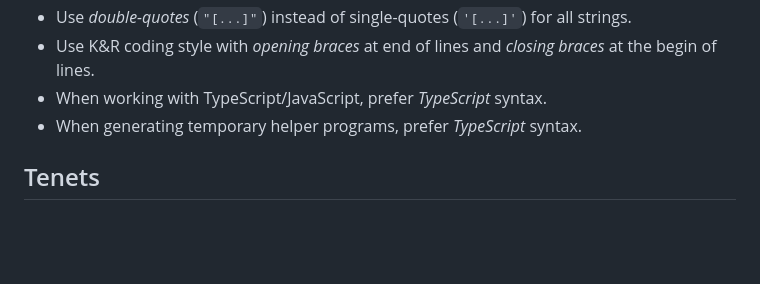
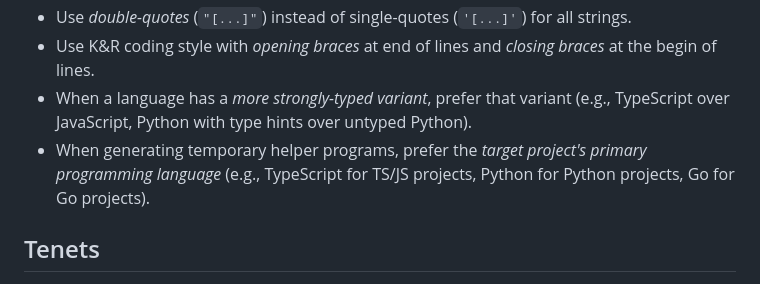
Before and after one commit to Brusdeylins/ase, a Markdown page: plugin/meta/ase-constitution.md, the part around the change. Drawn GitHub-style; blank space fills up the shorter version.

Commit message:
make code-lint skill language-agnostic
Replace hardcoded TypeScript/JavaScript/ECMAScript references in
ase-code-lint SKILL.md with generic formulations plus language
examples, so the linter works correctly on Python, Go, Rust, Java
etc. Generalize the ase-constitution.md TypeScript preference to
a principle about strongly-typed variants and target project
languages.

Co-Authored-By: Claude Opus 4.6 (1M context) <noreply@anthropic.com>

```diff
--- a/plugin/meta/ase-constitution.md
+++ b/plugin/meta/ase-constitution.md
@@ -44,8 +44,12 @@ Commandments
 - Place spaces after opening and before closing angle brackets and braces.
 - Use *double-quotes* (`"[...]"`) instead of single-quotes (`'[...]'`) for all strings.
 - Use K&R coding style with *opening braces* at end of lines and *closing braces* at the begin of lines.
-- When working with TypeScript/JavaScript, prefer *TypeScript* syntax.
-- When generating temporary helper programs, prefer *TypeScript* syntax.
+- When a language has a *more strongly-typed variant*, prefer that
+  variant (e.g., TypeScript over JavaScript, Python with type hints
+  over untyped Python).
+- When generating temporary helper programs, prefer the *target project's
+  primary programming language* (e.g., TypeScript for TS/JS projects,
+  Python for Python projects, Go for Go projects).
 
 Tenets
 ------
```
Also changed, not shown: 1 other file.
